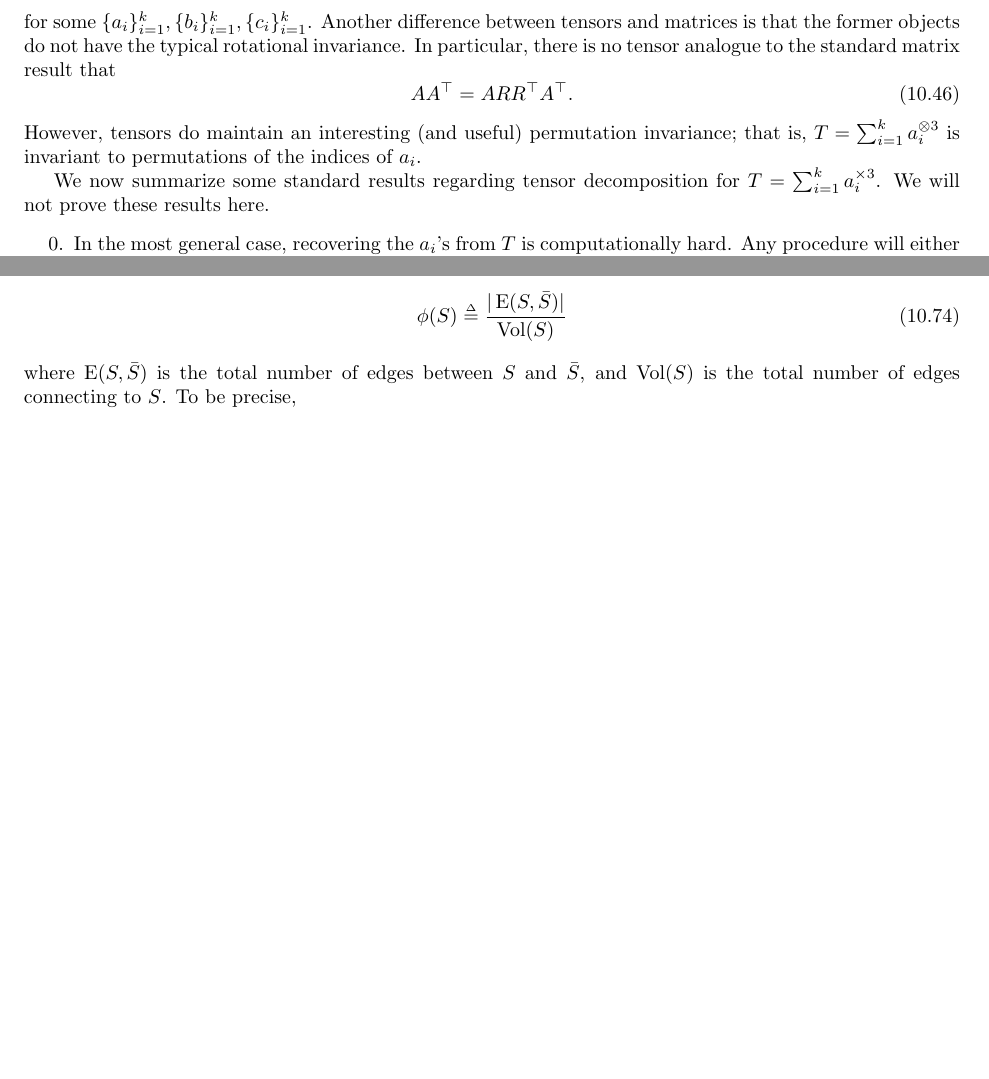
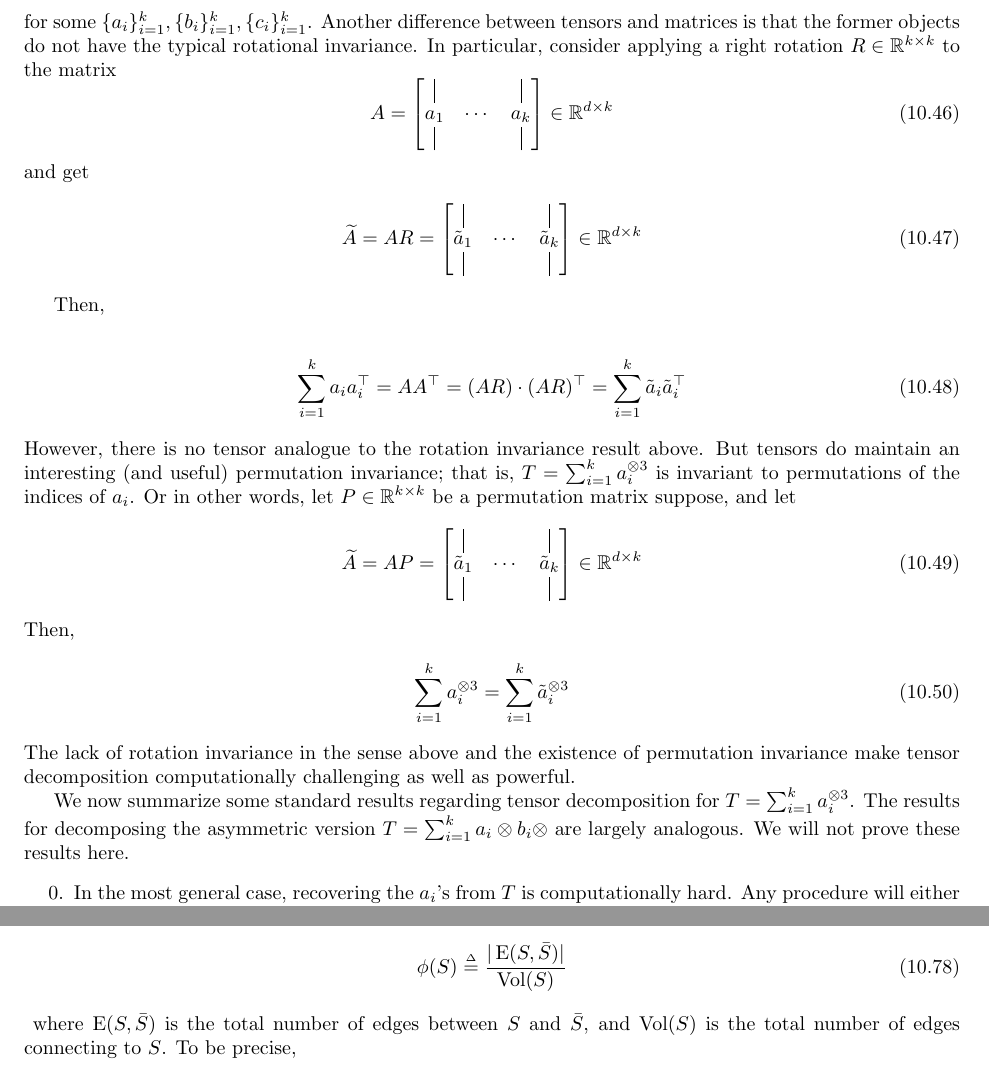
Before and after one commit to tengyuma/cs229m_notes, a LaTeX thesis (tex/master.tex, which reads tex/collection/09-01-unsupervised.tex): two parts of pages 130 and 134 of 155 before the commit and two parts of pages 130 and 135 of 155 after it, joined at a grey line, cut so that both start at the same text, the shorter picture padded with empty space. Compiled offline with pdfLaTeX.

Commit message:
comments

```diff
--- a/tex/collection/09-01-unsupervised.tex
+++ b/tex/collection/09-01-unsupervised.tex
@@ -191,15 +191,32 @@ Before we present some standard results on tensor decomposition, we first descri
     T = \sum_{i=1}^k a_i \otimes b_i \otimes c_i.
 \end{equation}
 for some $\{a_i\}_{i =1}^k, \{b_i\}_{i =1}^k, \{c_i\}_{i =1}^k$.
-Another difference between tensors and matrices is that the former objects do not have the typical rotational invariance. In particular, there is no tensor analogue to the standard matrix result that
-\begin{equation}
-    AA^\top = A RR^\top A^\top.
+Another difference between tensors and matrices is that the former objects do not have the typical rotational invariance. In particular, consider applying a right rotation $R\in \R^{k\times k}$ to the matrix \begin{equation}
+A =\begin{bmatrix} \vrule & & \vrule \\ a_1 & \cdots & a_k \\ \vrule & & \vrule \end{bmatrix} \in\mathbb{R}^{d\times k}
 \end{equation}
-However, tensors do maintain an interesting (and useful) permutation invariance; that is, $T = \sum_{i = 1}^k a_i^{\otimes 3}$ is invariant to permutations of the indices of $a_i$.
+and get \al{\widetilde{A} = AR = \begin{bmatrix} \vrule & & \vrule \\ \tilde{a}_1 & \cdots & \tilde{a}_k \\ \vrule & & \vrule \end{bmatrix} \in\mathbb{R}^{d\times k}}
 
-We now summarize some standard results regarding tensor decomposition for $T = \sum_{i = 1}^k a_i^{\times 3}$. We will not prove these results here.
+Then,
+
+\al{\sum_{i=1}^k a_ia_i^\top = AA^\top = (AR)\cdot (AR)^\top = \sum_{i=1}^k \tilde{a}_i\tilde{a}_i^\top}
+%In particular,
+However, there is no tensor analogue to the rotation invariance result above.
+%\begin{equation}
+%    AA^\top = A RR^\top A^\top.
+%\end{equation}
+But tensors do maintain an interesting (and useful) permutation invariance; that is, $T = \sum_{i = 1}^k a_i^{\otimes 3}$ is invariant to permutations of the indices of $a_i$. Or in other words, let $P\in \R^{k\times k}$ be a permutation matrix suppose, and let \al{
+	\widetilde{A} = AP = \begin{bmatrix} \vrule & & \vrule \\ \tilde{a}_1 & \cdots & \tilde{a}_k \\ \vrule & & \vrule \end{bmatrix} \in\mathbb{R}^{d\times k}
+}
+Then,
+\al{
+	\sum_{i=1}^k a_i^{\otimes 3} =  \sum_{i=1}^k \tilde{a}_i^{\otimes 3}
+}
+The lack of rotation invariance in the sense above and the existence of permutation invariance make tensor decomposition computationally challenging as well as powerful.
+
+We now summarize some standard results regarding tensor decomposition for $T = \sum_{i = 1}^k a_i^{\otimes 3}$. The results for decomposing the asymmetric version  $T = \sum_{i = 1}^k a_i\otimes b_i \otimes$ are largely analogous. We will not prove these results here.
 \begin{enumerate}
 \setcounter{enumi}{-1}
+\tnotelong{Tengyu will add references here}
 \item  In the most general case, recovering the $a_i$'s from $T$ is computationally hard. Any procedure will either fail to find a unique $a_i$ or it fails to find $a_i$ \emph{efficiently}.
 \item In the orthogonal case, i.e. $a_1,\dots,a_k$ are orthogonal vectors, each $a_i$ is a global maximizer of
 \begin{equation}
@@ -431,6 +448,7 @@ Given a graph $G(V, E)$ where $V$ denotes the set of vertices and $E$ the set of
 \begin{align}
     \phi(S) &\defeq \frac{\vert \operatorname{E}(S, \bar{S}) \vert}{\operatorname{Vol}(S)}
 \end{align}
+\tnote{could we make $\operatorname{E}$---that's somehow more standard I guess? maybe just because you want it to look less similar to expectation}
 where $\operatorname{E}(S, \bar{S})$ is the total number of edges between $S$ and $\bar{S}$, and $\operatorname{Vol}(S)$ is the total number of edges connecting to $S$. To be precise,
 \begin{align}
     \operatorname{E}(S, \bar{S}) &= \sum_{i \in S, j \in \bar{S}} G_{ij} \\
```
